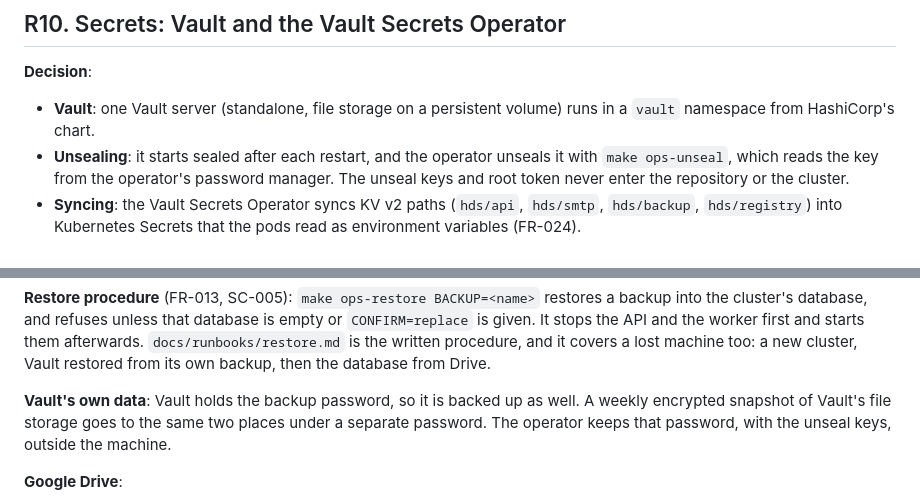
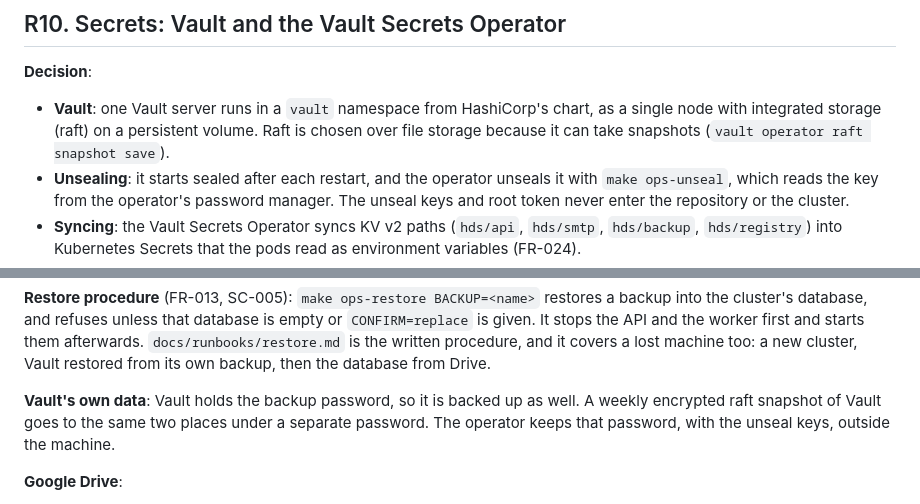
Before and after one commit to AviyaYemini/HDS, a Markdown page: specs/006-deploy-operations/research.md, 2 parts joined by grey strips. GitHub-like rendering.

```diff
--- a/specs/006-deploy-operations/research.md
+++ b/specs/006-deploy-operations/research.md
@@ -211,8 +211,9 @@ lines).
 
 **Decision**:
 
-- **Vault**: one Vault server (standalone, file storage on a persistent volume) runs in a `vault`
-  namespace from HashiCorp's chart.
+- **Vault**: one Vault server runs in a `vault` namespace from HashiCorp's chart, as a single node
+  with integrated storage (raft) on a persistent volume. Raft is chosen over file storage because it
+  can take snapshots (`vault operator raft snapshot save`).
 - **Unsealing**: it starts sealed after each restart, and the operator unseals it with
   `make ops-unseal`, which reads the key from the operator's password manager. The unseal keys and
   root token never enter the repository or the cluster.
@@ -273,7 +274,7 @@ written procedure, and it covers a lost machine too: a new cluster, Vault restor
 backup, then the database from Drive.
 
 **Vault's own data**: Vault holds the backup password, so it is backed up as well. A weekly
-encrypted snapshot of Vault's file storage goes to the same two places under a separate password.
+encrypted raft snapshot of Vault goes to the same two places under a separate password.
 The operator keeps that password, with the unseal keys, outside the machine.
 
 **Google Drive**:
```
Also changed, not shown: specs/006-deploy-operations/plan.md (+1 -1 lines), specs/006-deploy-operations/tasks.md (added, +365 -0 lines).
